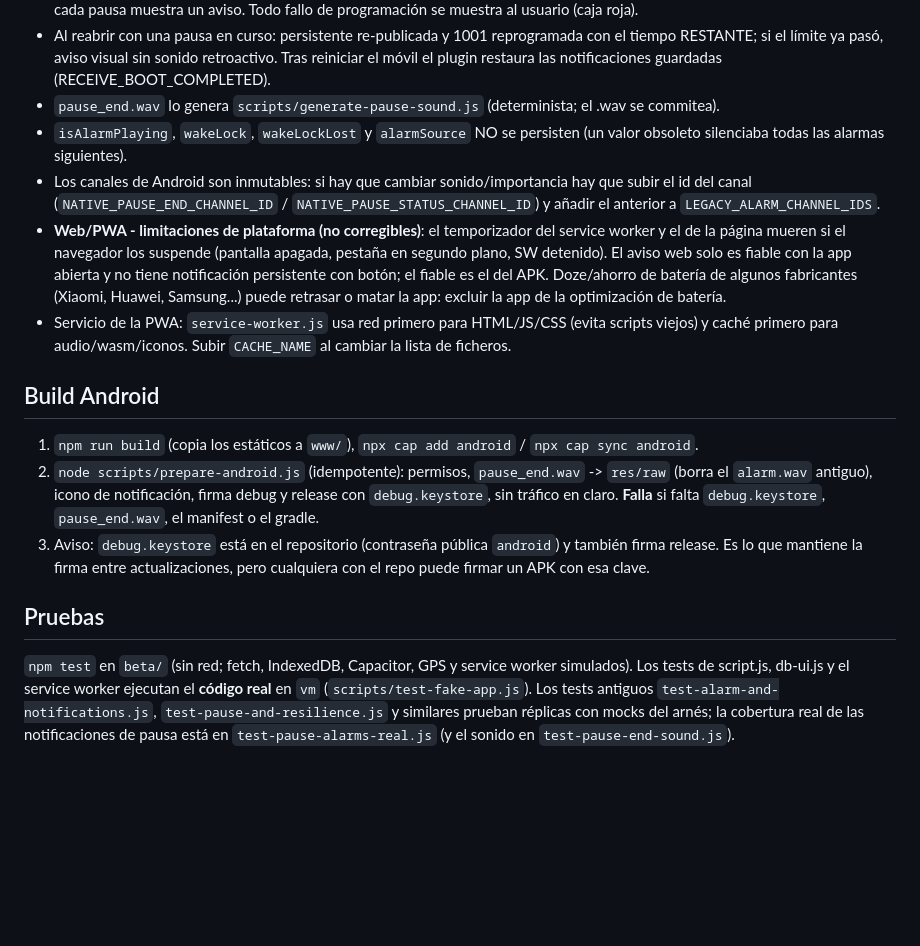
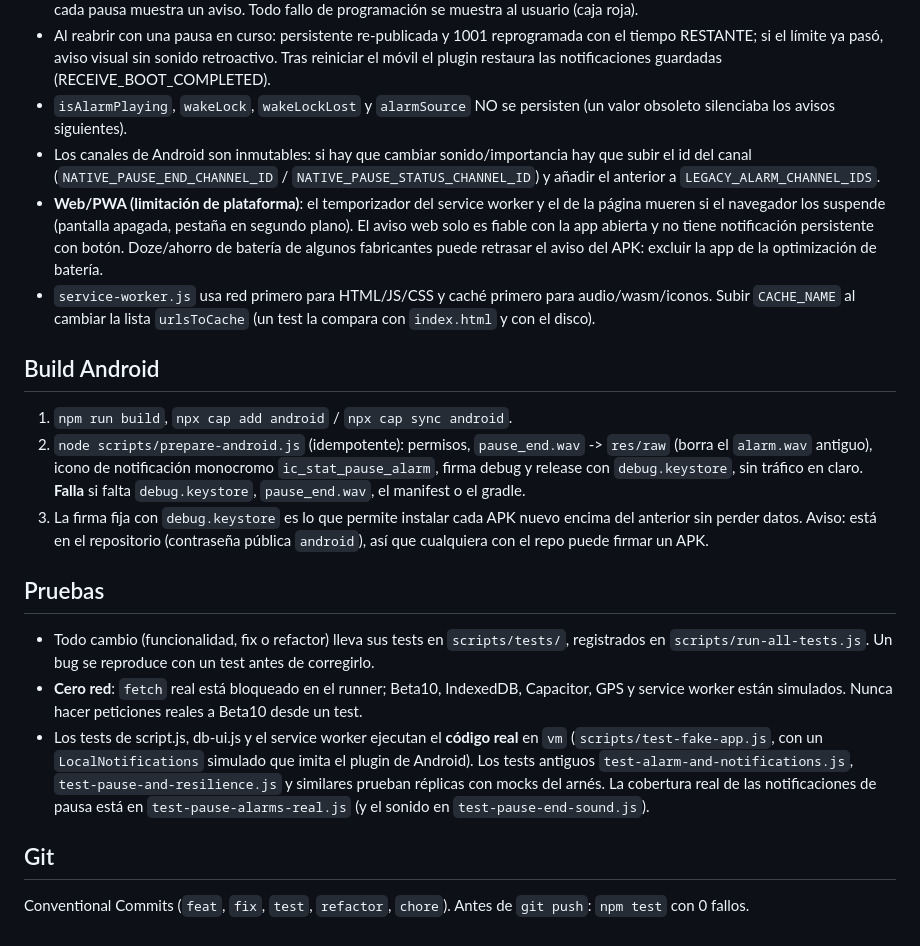
Before and after one commit to sat59teknic/beta, a Markdown page: CLAUDE.md, the part around one of its changes. Drawn GitHub-style; blank space fills up the shorter version.

```diff
--- a/CLAUDE.md
+++ b/CLAUDE.md
@@ -205,31 +93,38 @@ Ya NO hay alarma en bucle (se eliminó `alarm.wav`, el banner "Aturar alarma" y
 - Al reabrir con una pausa en curso: persistente re-publicada y 1001 reprogramada con el tiempo RESTANTE; si el
   límite ya pasó, aviso visual sin sonido retroactivo. Tras reiniciar el móvil el plugin restaura las notificaciones
   guardadas (RECEIVE_BOOT_COMPLETED).
-- `pause_end.wav` lo genera `scripts/generate-pause-sound.js` (determinista; el .wav se commitea).
-- `isAlarmPlaying`, `wakeLock`, `wakeLockLost` y `alarmSource` NO se persisten (un valor obsoleto silenciaba todas
-  las alarmas siguientes).
+- `isAlarmPlaying`, `wakeLock`, `wakeLockLost` y `alarmSource` NO se persisten (un valor obsoleto silenciaba los
+  avisos siguientes).
 - Los canales de Android son inmutables: si hay que cambiar sonido/importancia hay que subir el id del canal
   (`NATIVE_PAUSE_END_CHANNEL_ID` / `NATIVE_PAUSE_STATUS_CHANNEL_ID`) y añadir el anterior a `LEGACY_ALARM_CHANNEL_IDS`.
-- **Web/PWA - limitaciones de plataforma (no corregibles)**: el temporizador del service worker y el de la página
-  mueren si el navegador los suspende (pantalla apagada, pestaña en segundo plano, SW detenido). El aviso web solo
-  es fiable con la app abierta y no tiene notificación persistente con botón; el fiable es el del APK. Doze/ahorro de batería de algunos fabricantes (Xiaomi,
-  Huawei, Samsung...) puede retrasar o matar la app: excluir la app de la optimización de batería.
-- Servicio de la PWA: `service-worker.js` usa red primero para HTML/JS/CSS (evita scripts viejos) y caché primero para
-  audio/wasm/iconos. Subir `CACHE_NAME` al cambiar la lista de ficheros.
+- **Web/PWA (limitación de plataforma)**: el temporizador del service worker y el de la página mueren si el navegador
+  los suspende (pantalla apagada, pestaña en segundo plano). El aviso web solo es fiable con la app abierta y no tiene
+  notificación persistente con botón. Doze/ahorro de batería de algunos fabricantes puede retrasar el aviso del APK:
+  excluir la app de la optimización de batería.
+- `service-worker.js` usa red primero para HTML/JS/CSS y caché primero para audio/wasm/iconos. Subir `CACHE_NAME` al
+  cambiar la lista `urlsToCache` (un test la compara con `index.html` y con el disco).
 
 ## Build Android
 
-1. `npm run build` (copia los estáticos a `www/`), `npx cap add android` / `npx cap sync android`.
-2. `node scripts/prepare-android.js` (idempotente): permisos, `pause_end.wav` -> `res/raw` (borra el `alarm.wav` antiguo), icono de notificación, firma
-   debug y release con `debug.keystore`, sin tráfico en claro. **Falla** si falta `debug.keystore`, `pause_end.wav`, el
-   manifest o el gradle.
-3. Aviso: `debug.keystore` está en el repositorio (contraseña pública `android`) y también firma release.
-   Es lo que mantiene la firma entre actualizaciones, pero cualquiera con el repo puede firmar un APK con esa clave.
+1. `npm run build`, `npx cap add android` / `npx cap sync android`.
+2. `node scripts/prepare-android.js` (idempotente): permisos, `pause_end.wav` -> `res/raw` (borra el `alarm.wav`
+   antiguo), icono de notificación monocromo `ic_stat_pause_alarm`, firma debug y release con `debug.keystore`, sin
+   tráfico en claro. **Falla** si falta `debug.keystore`, `pause_end.wav`, el manifest o el gradle.
+3. La firma fija con `debug.keystore` es lo que permite instalar cada APK nuevo encima del anterior sin perder datos.
+   Aviso: está en el repositorio (contraseña pública `android`), así que cualquiera con el repo puede firmar un APK.
 
 ## Pruebas
 
-`npm test` en `beta/` (sin red; fetch, IndexedDB, Capacitor, GPS y service worker simulados). Los tests de script.js,
-db-ui.js y el service worker ejecutan el **código real** en `vm` (`scripts/test-fake-app.js`). Los tests antiguos
-`test-alarm-and-notifications.js`, `test-pause-and-resilience.js` y similares prueban réplicas con mocks del arnés;
-la cobertura real de las notificaciones de pausa está en `test-pause-alarms-real.js` (y el sonido en
-`test-pause-end-sound.js`).
+- Todo cambio (funcionalidad, fix o refactor) lleva sus tests en `scripts/tests/`, registrados en
+  `scripts/run-all-tests.js`. Un bug se reproduce con un test antes de corregirlo.
+- **Cero red**: `fetch` real está bloqueado en el runner; Beta10, IndexedDB, Capacitor, GPS y service worker están
+  simulados. Nunca hacer peticiones reales a Beta10 desde un test.
+- Los tests de script.js, db-ui.js y el service worker ejecutan el **código real** en `vm` (`scripts/test-fake-app.js`,
+  con un `LocalNotifications` simulado que imita el plugin de Android). Los tests antiguos
+  `test-alarm-and-notifications.js`, `test-pause-and-resilience.js` y similares prueban réplicas con mocks del arnés.
+  La cobertura real de las notificaciones de pausa está en `test-pause-alarms-real.js` (y el sonido en
+  `test-pause-end-sound.js`).
+
+## Git
+
+Conventional Commits (`feat`, `fix`, `test`, `refactor`, `chore`). Antes de `git push`: `npm test` con 0 fallos.
```
Also changed, not shown: other parts of CLAUDE.md (+28 -140 lines).
